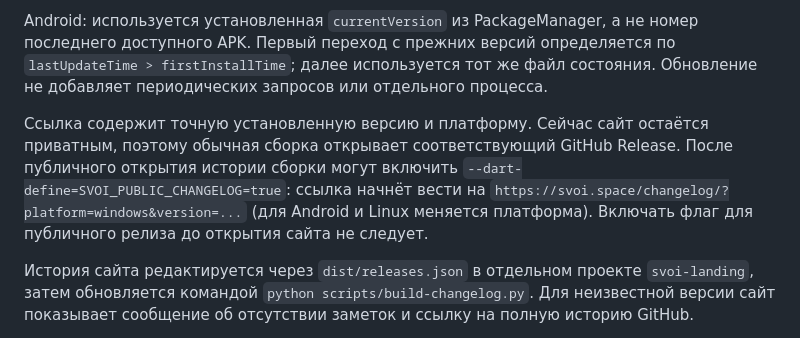
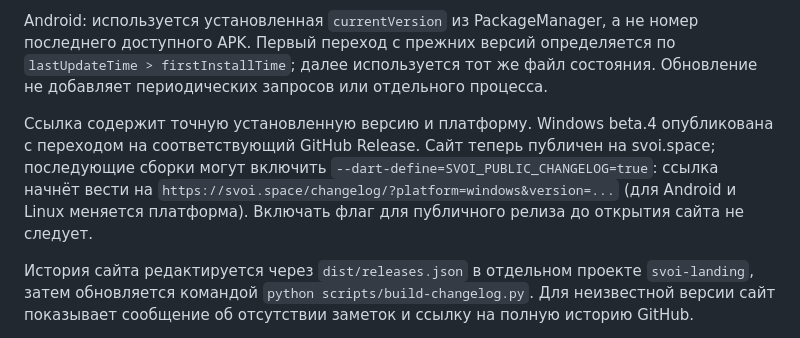
Before and after one commit to 1atex/svoi, a Markdown page: docs/release-changelog.md, the part around the change. Drawn GitHub-style.

Commit message:
Link public svoi.space website and release history

```diff
--- a/docs/release-changelog.md
+++ b/docs/release-changelog.md
@@ -18,7 +18,7 @@ Windows: установщик сохраняет прежний `DisplayVersion`
 
 Android: используется установленная `currentVersion` из PackageManager, а не номер последнего доступного APK. Первый переход с прежних версий определяется по `lastUpdateTime > firstInstallTime`; далее используется тот же файл состояния. Обновление не добавляет периодических запросов или отдельного процесса.
 
-Ссылка содержит точную установленную версию и платформу. Сейчас сайт остаётся приватным, поэтому обычная сборка открывает соответствующий GitHub Release. После публичного открытия истории сборки могут включить `--dart-define=SVOI_PUBLIC_CHANGELOG=true`: ссылка начнёт вести на `https://svoi.space/changelog/?platform=windows&version=...` (для Android и Linux меняется платформа). Включать флаг для публичного релиза до открытия сайта не следует.
+Ссылка содержит точную установленную версию и платформу. Windows beta.4 опубликована с переходом на соответствующий GitHub Release. Сайт теперь публичен на svoi.space; последующие сборки могут включить `--dart-define=SVOI_PUBLIC_CHANGELOG=true`: ссылка начнёт вести на `https://svoi.space/changelog/?platform=windows&version=...` (для Android и Linux меняется платформа). Включать флаг для публичного релиза до открытия сайта не следует.
 
 История сайта редактируется через `dist/releases.json` в отдельном проекте `svoi-landing`, затем обновляется командой `python scripts/build-changelog.py`. Для неизвестной версии сайт показывает сообщение об отсутствии заметок и ссылку на полную историю GitHub.
 
```
Also changed, not shown: README.md (+4 -0 lines).
